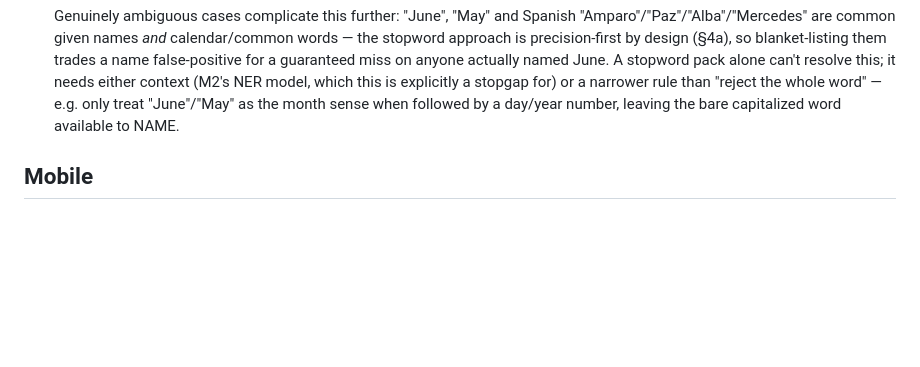
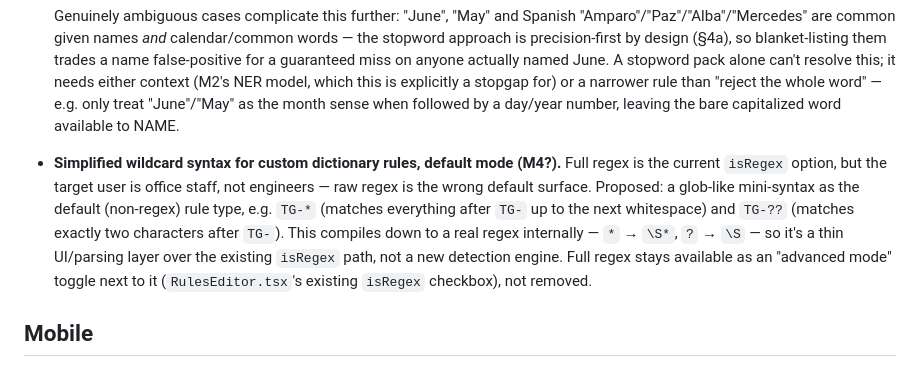
Before and after one commit to OscarBeiro/anonymaizer, a Markdown page: docs/plans/anonymaizer-plan.md, the part around the change. Rendered like a GitHub page; blank space fills up the shorter version.

Commit message:
docs: backlog note — simplified glob syntax for custom rules (M4?)
Office users, not engineers, are the target for custom dictionary rules.
Record the wildcard idea (TG-* / TG-??) as a default simple mode with
full regex demoted to an advanced-mode toggle, for a future milestone.

Co-Authored-By: Claude Sonnet 5 <noreply@anthropic.com>
Claude-Session: https://claude.ai/code/session_01VcVAYMd4BKdcUzbo81h5cw

```diff
--- a/docs/plans/anonymaizer-plan.md
+++ b/docs/plans/anonymaizer-plan.md
@@ -76,6 +76,17 @@ Not in scope for M1. Recorded here so they aren't lost.
   is explicitly a stopgap for) or a narrower rule than "reject the whole
   word" — e.g. only treat "June"/"May" as the month sense when followed by
   a day/year number, leaving the bare capitalized word available to NAME.
+
+- **Simplified wildcard syntax for custom dictionary rules, default mode
+  (M4?).** Full regex is the current `isRegex` option, but the target user
+  is office staff, not engineers — raw regex is the wrong default surface.
+  Proposed: a glob-like mini-syntax as the default (non-regex) rule type,
+  e.g. `TG-*` (matches everything after `TG-` up to the next whitespace)
+  and `TG-??` (matches exactly two characters after `TG-`). This compiles
+  down to a real regex internally — `*` → `\S*`, `?` → `\S` — so it's a thin
+  UI/parsing layer over the existing `isRegex` path, not a new detection
+  engine. Full regex stays available as an "advanced mode" toggle next to
+  it (`RulesEditor.tsx`'s existing `isRegex` checkbox), not removed.
 
 ## Mobile
 
```
